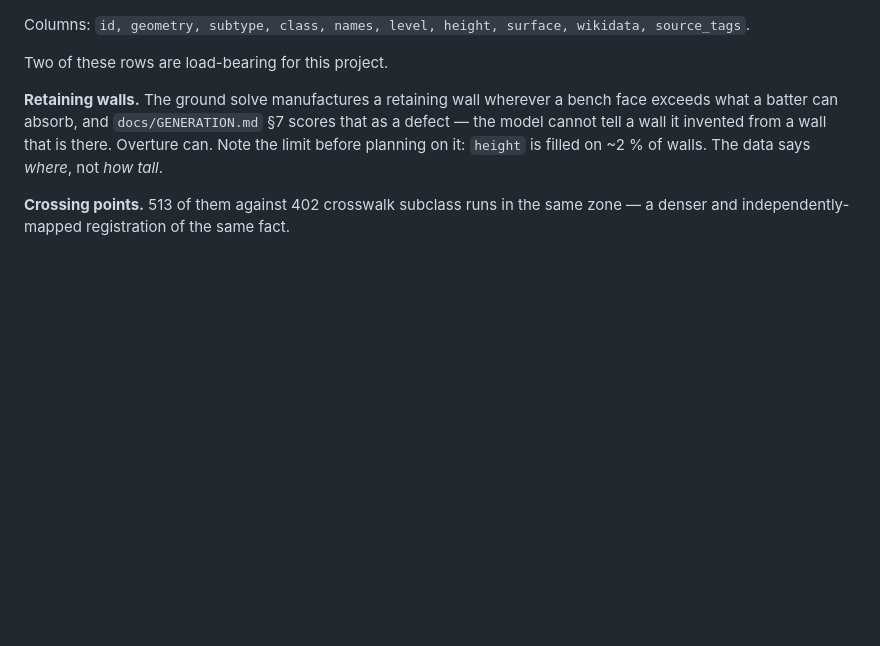
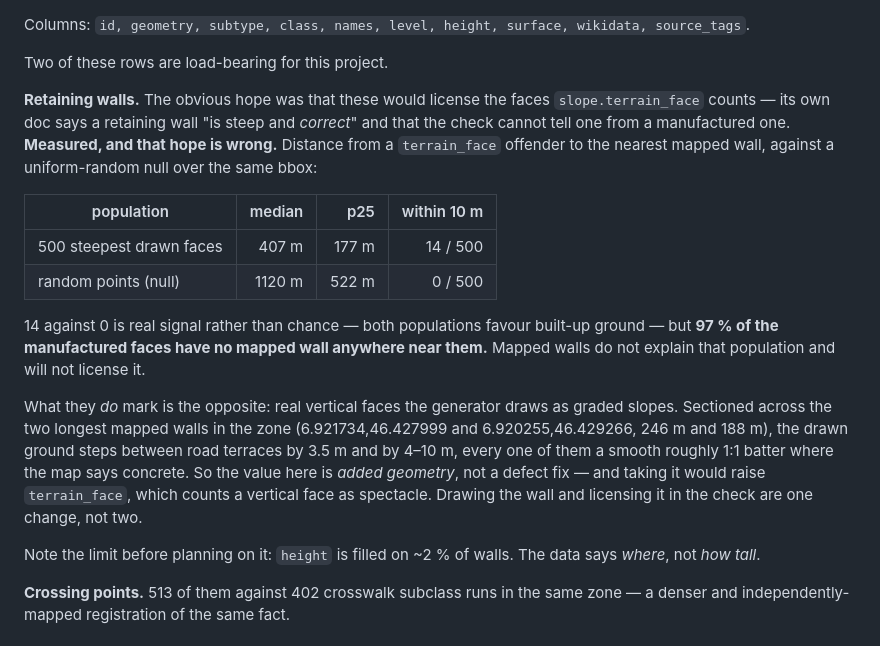
Before and after one commit to arpentry/arpentry, a Markdown page: docs/SOURCES.md, the part around the change. Rendered like a GitHub page; blank space fills up the shorter version.

Commit message:
Mapped retaining walls are not where the manufactured ones are
The premise test before plumbing the `infrastructure` input, and it refutes the
reason I wanted to plumb it. `slope.terrain_face`'s own doc says a retaining
wall "is steep and *correct* … drawn as a face it reads as one", and that the
check cannot tell one from a manufactured one. Overture ships 55 mapped
retaining walls in the Montreux zone, so the plan was to license the real ones.

Distance from a `terrain_face` offender to the nearest mapped wall, against a
uniform-random null over the same bbox:

    population                  median   p25     within 10 m
    500 steepest drawn faces     407 m   177 m    14 / 500
    random points (null)        1120 m   522 m     0 / 500

14 against 0 is real signal rather than chance — both populations favour
built-up ground — but **97 % of the manufactured faces have no mapped wall
anywhere near them.** The walls do not explain that population and will not
license it. Recorded so it is not rediscovered.

What they do mark is the opposite of what was assumed: real vertical faces the
generator draws as graded slopes. Sectioned across the two longest mapped walls
in the zone (6.921734,46.427999 and 6.920255,46.429266, 246 m and 188 m), the
drawn ground steps between road terraces by 3.5 m and by 4-10 m, every one a
smooth roughly 1:1 batter where the map says concrete. Montreux is a terraced
hillside town and this is its characteristic form.

That changes what the work is. It is *added geometry* rather than a defect fix,
and taking it would **raise** `terrain_face`, which counts a vertical face as
spectacle — so drawing the wall and licensing it in the check are one change,
not two, and it is a fidelity proposition rather than a scorecard one.

The tail caveat applies and is worth stating: this tested the 500 worst faces,
not the 89,886-strong mass. The null comparison is what makes it readable
anyway.

Co-Authored-By: Claude Opus 5 (1M context) <noreply@anthropic.com>

```diff
--- a/docs/SOURCES.md
+++ b/docs/SOURCES.md
@@ -153,11 +153,32 @@ wikidata, source_tags`.
 
 Two of these rows are load-bearing for this project.
 
-**Retaining walls.** The ground solve manufactures a retaining wall wherever a
-bench face exceeds what a batter can absorb, and `docs/GENERATION.md` §7 scores
-that as a defect — the model cannot tell a wall it invented from a wall that is
-there. Overture can. Note the limit before planning on it: `height` is filled
-on ~2 % of walls. The data says *where*, not *how tall*.
+**Retaining walls.** The obvious hope was that these would license the faces
+`slope.terrain_face` counts — its own doc says a retaining wall "is steep and
+*correct*" and that the check cannot tell one from a manufactured one.
+**Measured, and that hope is wrong.** Distance from a `terrain_face` offender
+to the nearest mapped wall, against a uniform-random null over the same bbox:
+
+| population | median | p25 | within 10 m |
+|---|---:|---:|---:|
+| 500 steepest drawn faces | 407 m | 177 m | 14 / 500 |
+| random points (null) | 1120 m | 522 m | 0 / 500 |
+
+14 against 0 is real signal rather than chance — both populations favour built-up
+ground — but **97 % of the manufactured faces have no mapped wall anywhere near
+them.** Mapped walls do not explain that population and will not license it.
+
+What they *do* mark is the opposite: real vertical faces the generator draws as
+graded slopes. Sectioned across the two longest mapped walls in the zone
+(6.921734,46.427999 and 6.920255,46.429266, 246 m and 188 m), the drawn ground
+steps between road terraces by 3.5 m and by 4–10 m, every one of them a smooth
+roughly 1:1 batter where the map says concrete. So the value here is *added
+geometry*, not a defect fix — and taking it would raise `terrain_face`, which
+counts a vertical face as spectacle. Drawing the wall and licensing it in the
+check are one change, not two.
+
+Note the limit before planning on it: `height` is filled on ~2 % of walls. The
+data says *where*, not *how tall*.
 
 **Crossing points.** 513 of them against 402 crosswalk subclass runs in the
 same zone — a denser and independently-mapped registration of the same fact.
```
